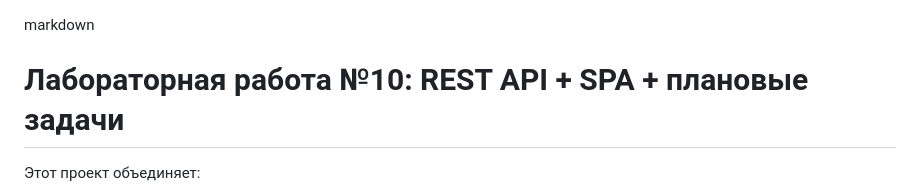
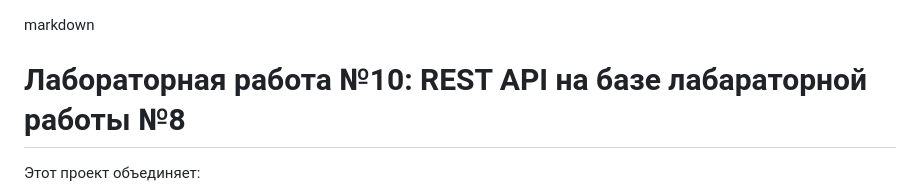
Before and after one commit to fukliric/10_laba_Na_Base_8, a Markdown page: README.md, the part around the change. GitHub-like rendering.

```diff
--- a/README.md
+++ b/README.md
@@ -1,5 +1,5 @@
 markdown
-# Лабораторная работа №10: REST API + SPA + плановые задачи
+# Лабораторная работа №10: REST API на базе лабараторной работы №8
 
 Этот проект объединяет:
 - REST API на FastAPI (in‑memory словари + PostgreSQL)
```
